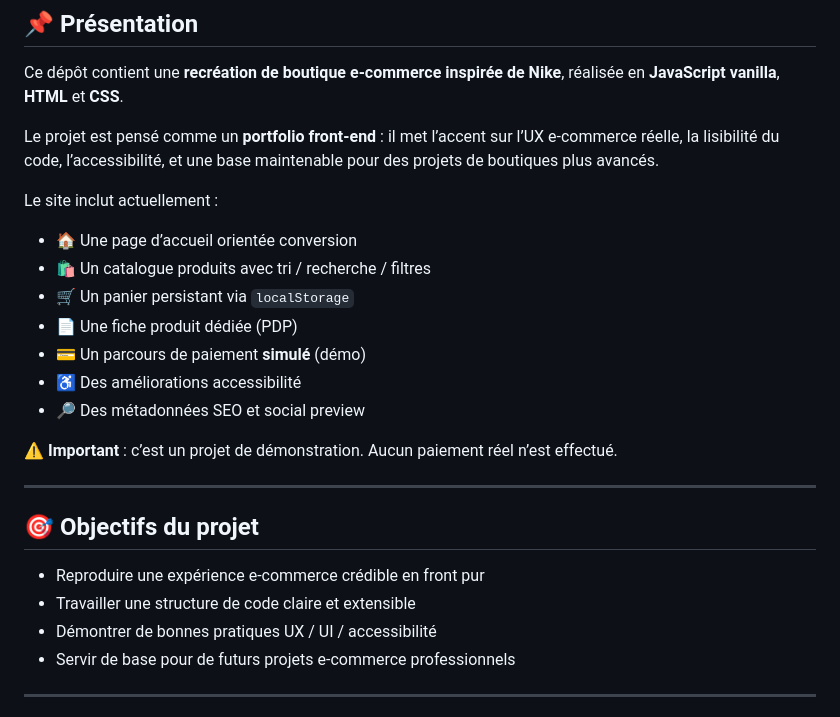
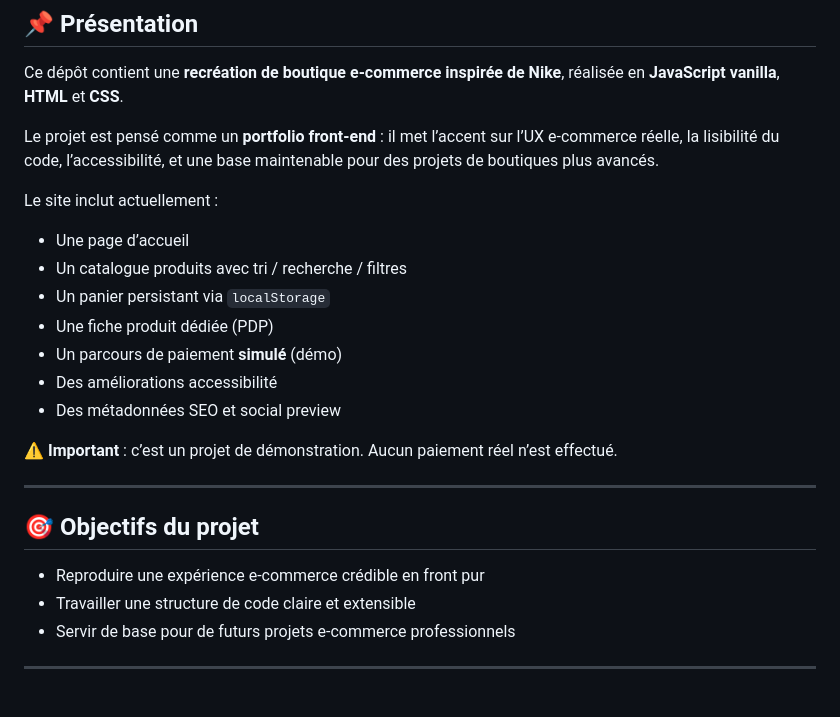
Before and after one commit to antoninche/site-e-commerce, a Markdown page: README.md, the part around one of its changes. Drawn GitHub-style.

```diff
--- a/README.md
+++ b/README.md
@@ -12,13 +12,13 @@ il met l’accent sur l’UX e-commerce réelle, la lisibilité du code, l’acc
 
 Le site inclut actuellement :
 
-- 🏠 Une page d’accueil orientée conversion
-- 🛍️ Un catalogue produits avec tri / recherche / filtres
-- 🛒 Un panier persistant via `localStorage`
-- 📄 Une fiche produit dédiée (PDP)
-- 💳 Un parcours de paiement **simulé** (démo)
-- ♿ Des améliorations accessibilité
-- 🔎 Des métadonnées SEO et social preview
+- Une page d’accueil
+- Un catalogue produits avec tri / recherche / filtres
+- Un panier persistant via `localStorage`
+- Une fiche produit dédiée (PDP)
+- Un parcours de paiement **simulé** (démo)
+- Des améliorations accessibilité
+- Des métadonnées SEO et social preview
 
 ⚠️ **Important** : c’est un projet de démonstration. Aucun paiement réel n’est effectué.
 
@@ -28,7 +28,6 @@ Le site inclut actuellement :
 
 - Reproduire une expérience e-commerce crédible en front pur
 - Travailler une structure de code claire et extensible
-- Démontrer de bonnes pratiques UX / UI / accessibilité
 - Servir de base pour de futurs projets e-commerce professionnels
 
 ---
```
Also changed, not shown: other parts of README.md (+1 -61 lines).
